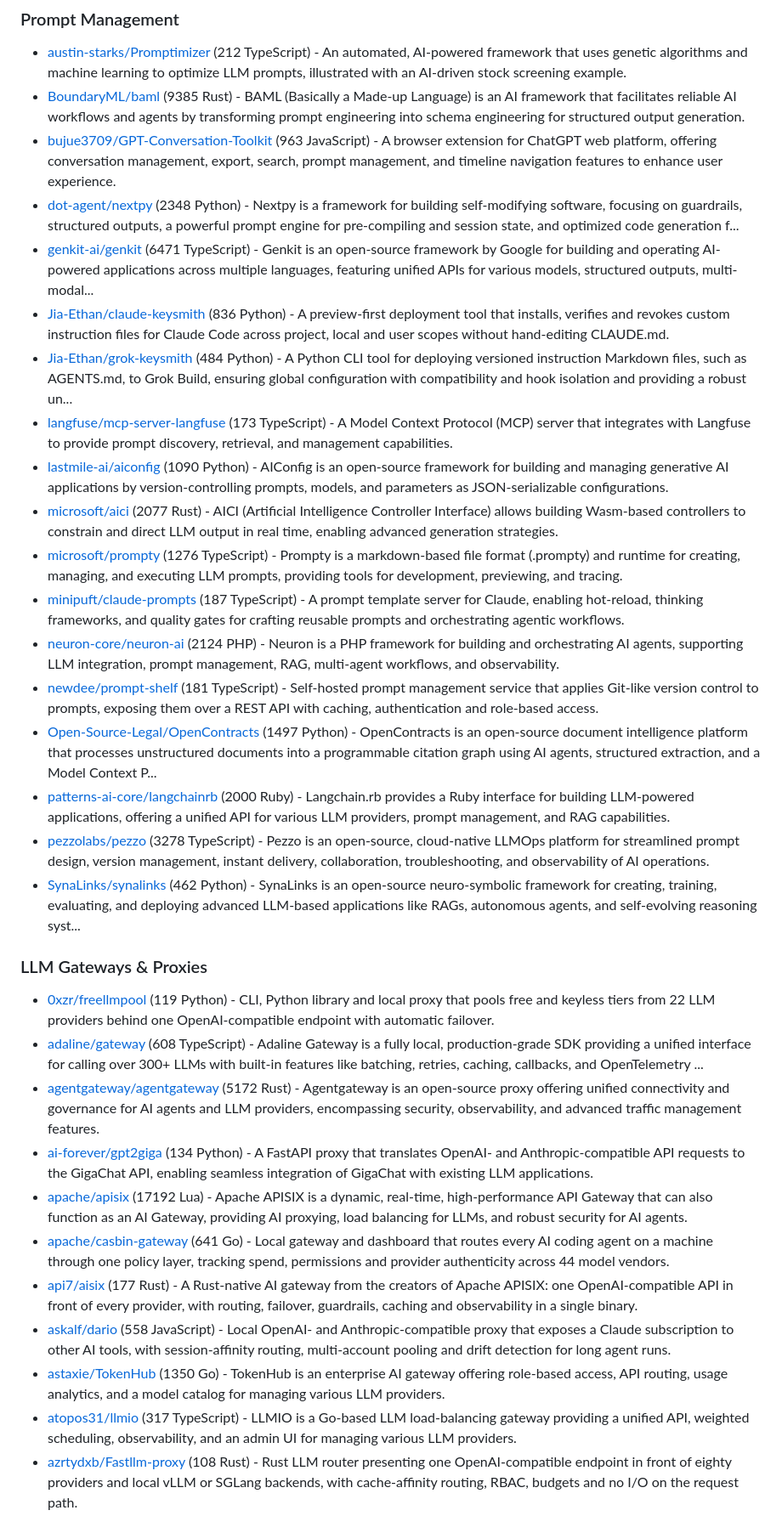
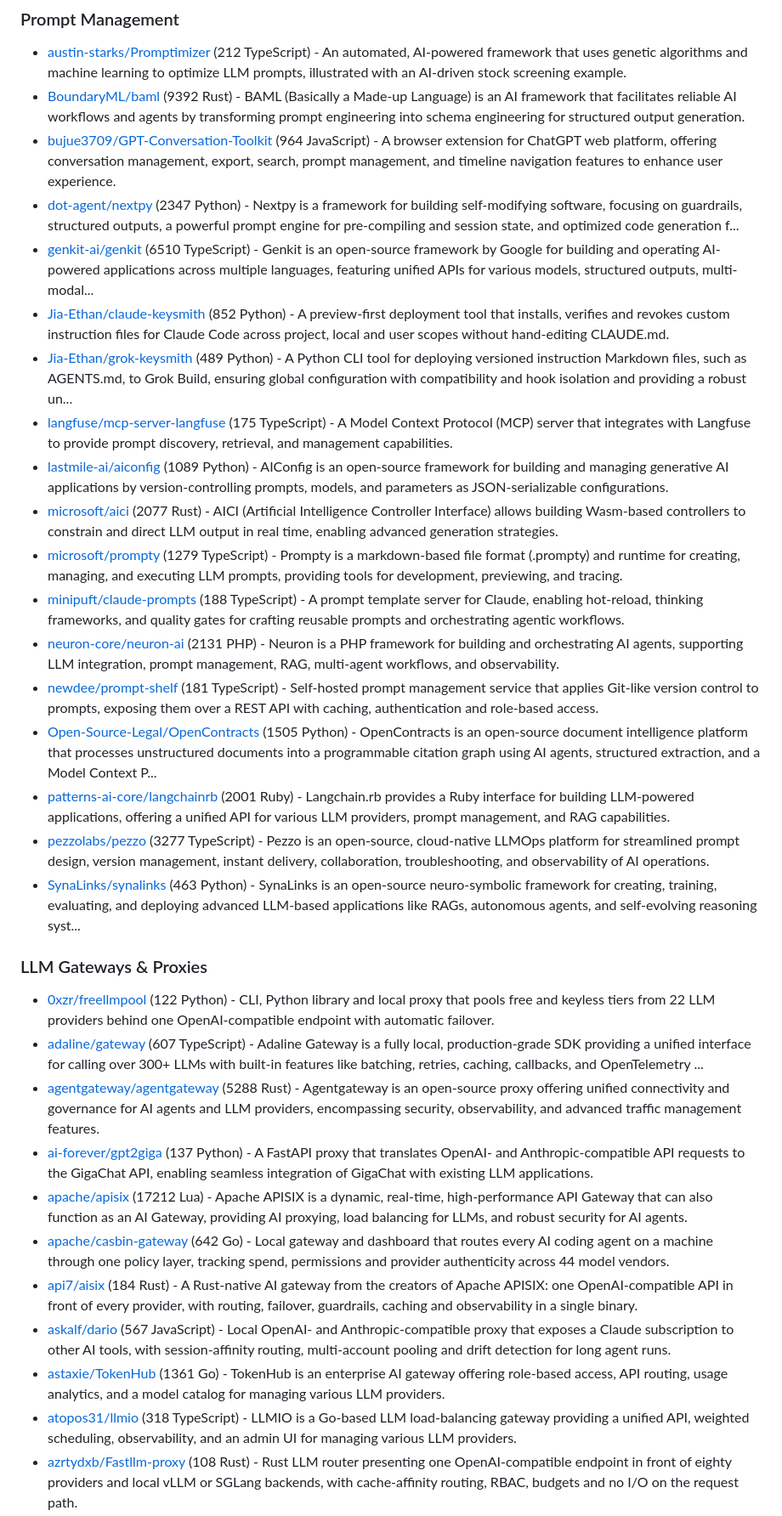
Before and after one commit to korchasa/awesome-infra-for-ai, a Markdown page: README.md, the part around one of its changes. Shown at 85% size. Drawn GitHub-style.

```diff
--- a/README.md
+++ b/README.md
@@ -151,34 +150,34 @@ Table of Contents:
 ### Prompt Management
 
 - [austin-starks/Promptimizer](https://github.com/austin-starks/Promptimizer) (212 TypeScript) - An automated, AI-powered framework that uses genetic algorithms and machine learning to optimize LLM prompts, illustrated with an AI-driven stock screening example.
-- [BoundaryML/baml](https://github.com/BoundaryML/baml) (9385 Rust) - BAML (Basically a Made-up Language) is an AI framework that facilitates reliable AI workflows and agents by transforming prompt engineering into schema engineering for structured output generation.
-- [bujue3709/GPT-Conversation-Toolkit](https://github.com/bujue3709/GPT-Conversation-Toolkit) (963 JavaScript) - A browser extension for ChatGPT web platform, offering conversation management, export, search, prompt management, and timeline navigation features to enhance user experience.
-- [dot-agent/nextpy](https://github.com/dot-agent/nextpy) (2348 Python) - Nextpy is a framework for building self-modifying software, focusing on guardrails, structured outputs, a powerful prompt engine for pre-compiling and session state, and optimized code generation f...
-- [genkit-ai/genkit](https://github.com/genkit-ai/genkit) (6471 TypeScript) - Genkit is an open-source framework by Google for building and operating AI-powered applications across multiple languages, featuring unified APIs for various models, structured outputs, multi-modal...
-- [Jia-Ethan/claude-keysmith](https://github.com/Jia-Ethan/claude-keysmith) (836 Python) - A preview-first deployment tool that installs, verifies and revokes custom instruction files for Claude Code across project, local and user scopes without hand-editing CLAUDE.md.
-- [Jia-Ethan/grok-keysmith](https://github.com/Jia-Ethan/grok-keysmith) (484 Python) - A Python CLI tool for deploying versioned instruction Markdown files, such as AGENTS.md, to Grok Build, ensuring global configuration with compatibility and hook isolation and providing a robust un...
-- [langfuse/mcp-server-langfuse](https://github.com/langfuse/mcp-server-langfuse) (173 TypeScript) - A Model Context Protocol (MCP) server that integrates with Langfuse to provide prompt discovery, retrieval, and management capabilities.
-- [lastmile-ai/aiconfig](https://github.com/lastmile-ai/aiconfig) (1090 Python) - AIConfig is an open-source framework for building and managing generative AI applications by version-controlling prompts, models, and parameters as JSON-serializable configurations.
+- [BoundaryML/baml](https://github.com/BoundaryML/baml) (9392 Rust) - BAML (Basically a Made-up Language) is an AI framework that facilitates reliable AI workflows and agents by transforming prompt engineering into schema engineering for structured output generation.
+- [bujue3709/GPT-Conversation-Toolkit](https://github.com/bujue3709/GPT-Conversation-Toolkit) (964 JavaScript) - A browser extension for ChatGPT web platform, offering conversation management, export, search, prompt management, and timeline navigation features to enhance user experience.
+- [dot-agent/nextpy](https://github.com/dot-agent/nextpy) (2347 Python) - Nextpy is a framework for building self-modifying software, focusing on guardrails, structured outputs, a powerful prompt engine for pre-compiling and session state, and optimized code generation f...
+- [genkit-ai/genkit](https://github.com/genkit-ai/genkit) (6510 TypeScript) - Genkit is an open-source framework by Google for building and operating AI-powered applications across multiple languages, featuring unified APIs for various models, structured outputs, multi-modal...
+- [Jia-Ethan/claude-keysmith](https://github.com/Jia-Ethan/claude-keysmith) (852 Python) - A preview-first deployment tool that installs, verifies and revokes custom instruction files for Claude Code across project, local and user scopes without hand-editing CLAUDE.md.
+- [Jia-Ethan/grok-keysmith](https://github.com/Jia-Ethan/grok-keysmith) (489 Python) - A Python CLI tool for deploying versioned instruction Markdown files, such as AGENTS.md, to Grok Build, ensuring global configuration with compatibility and hook isolation and providing a robust un...
+- [langfuse/mcp-server-langfuse](https://github.com/langfuse/mcp-server-langfuse) (175 TypeScript) - A Model Context Protocol (MCP) server that integrates with Langfuse to provide prompt discovery, retrieval, and management capabilities.
+- [lastmile-ai/aiconfig](https://github.com/lastmile-ai/aiconfig) (1089 Python) - AIConfig is an open-source framework for building and managing generative AI applications by version-controlling prompts, models, and parameters as JSON-serializable configurations.
 - [microsoft/aici](https://github.com/microsoft/aici) (2077 Rust) - AICI (Artificial Intelligence Controller Interface) allows building Wasm-based controllers to constrain and direct LLM output in real time, enabling advanced generation strategies.
-- [microsoft/prompty](https://github.com/microsoft/prompty) (1276 TypeScript) - Prompty is a markdown-based file format (.prompty) and runtime for creating, managing, and executing LLM prompts, providing tools for development, previewing, and tracing.
-- [minipuft/claude-prompts](https://github.com/minipuft/claude-prompts) (187 TypeScript) - A prompt template server for Claude, enabling hot-reload, thinking frameworks, and quality gates for crafting reusable prompts and orchestrating agentic workflows.
-- [neuron-core/neuron-ai](https://github.com/neuron-core/neuron-ai) (2124 PHP) - Neuron is a PHP framework for building and orchestrating AI agents, supporting LLM integration, prompt management, RAG, multi-agent workflows, and observability.
+- [microsoft/prompty](https://github.com/microsoft/prompty) (1279 TypeScript) - Prompty is a markdown-based file format (.prompty) and runtime for creating, managing, and executing LLM prompts, providing tools for development, previewing, and tracing.
+- [minipuft/claude-prompts](https://github.com/minipuft/claude-prompts) (188 TypeScript) - A prompt template server for Claude, enabling hot-reload, thinking frameworks, and quality gates for crafting reusable prompts and orchestrating agentic workflows.
+- [neuron-core/neuron-ai](https://github.com/neuron-core/neuron-ai) (2131 PHP) - Neuron is a PHP framework for building and orchestrating AI agents, supporting LLM integration, prompt management, RAG, multi-agent workflows, and observability.
 - [newdee/prompt-shelf](https://github.com/newdee/prompt-shelf) (181 TypeScript) - Self-hosted prompt management service that applies Git-like version control to prompts, exposing them over a REST API with caching, authentication and role-based access.
-- [Open-Source-Legal/OpenContracts](https://github.com/Open-Source-Legal/OpenContracts) (1497 Python) - OpenContracts is an open-source document intelligence platform that processes unstructured documents into a programmable citation graph using AI agents, structured extraction, and a Model Context P...
-- [patterns-ai-core/langchainrb](https://github.com/patterns-ai-core/langchainrb) (2000 Ruby) - Langchain.rb provides a Ruby interface for building LLM-powered applications, offering a unified API for various LLM providers, prompt management, and RAG capabilities.
-- [pezzolabs/pezzo](https://github.com/pezzolabs/pezzo) (3278 TypeScript) - Pezzo is an open-source, cloud-native LLMOps platform for streamlined prompt design, version management, instant delivery, collaboration, troubleshooting, and observability of AI operations.
-- [SynaLinks/synalinks](https://github.com/SynaLinks/synalinks) (462 Python) - SynaLinks is an open-source neuro-symbolic framework for creating, training, evaluating, and deploying advanced LLM-based applications like RAGs, autonomous agents, and self-evolving reasoning syst...
+- [Open-Source-Legal/OpenContracts](https://github.com/Open-Source-Legal/OpenContracts) (1505 Python) - OpenContracts is an open-source document intelligence platform that processes unstructured documents into a programmable citation graph using AI agents, structured extraction, and a Model Context P...
+- [patterns-ai-core/langchainrb](https://github.com/patterns-ai-core/langchainrb) (2001 Ruby) - Langchain.rb provides a Ruby interface for building LLM-powered applications, offering a unified API for various LLM providers, prompt management, and RAG capabilities.
+- [pezzolabs/pezzo](https://github.com/pezzolabs/pezzo) (3277 TypeScript) - Pezzo is an open-source, cloud-native LLMOps platform for streamlined prompt design, version management, instant delivery, collaboration, troubleshooting, and observability of AI operations.
+- [SynaLinks/synalinks](https://github.com/SynaLinks/synalinks) (463 Python) - SynaLinks is an open-source neuro-symbolic framework for creating, training, evaluating, and deploying advanced LLM-based applications like RAGs, autonomous agents, and self-evolving reasoning syst...
 
 ### LLM Gateways & Proxies
 
-- [0xzr/freellmpool](https://github.com/0xzr/freellmpool) (119 Python) - CLI, Python library and local proxy that pools free and keyless tiers from 22 LLM providers behind one OpenAI-compatible endpoint with automatic failover.
-- [adaline/gateway](https://github.com/adaline/gateway) (608 TypeScript) - Adaline Gateway is a fully local, production-grade SDK providing a unified interface for calling over 300+ LLMs with built-in features like batching, retries, caching, callbacks, and OpenTelemetry ...
-- [agentgateway/agentgateway](https://github.com/agentgateway/agentgateway) (5172 Rust) - Agentgateway is an open-source proxy offering unified connectivity and governance for AI agents and LLM providers, encompassing security, observability, and advanced traffic management features.
-- [ai-forever/gpt2giga](https://github.com/ai-forever/gpt2giga) (134 Python) - A FastAPI proxy that translates OpenAI- and Anthropic-compatible API requests to the GigaChat API, enabling seamless integration of GigaChat with existing LLM applications.
-- [apache/apisix](https://github.com/apache/apisix) (17192 Lua) - Apache APISIX is a dynamic, real-time, high-performance API Gateway that can also function as an AI Gateway, providing AI proxying, load balancing for LLMs, and robust security for AI agents.
-- [apache/casbin-gateway](https://github.com/apache/casbin-gateway) (641 Go) - Local gateway and dashboard that routes every AI coding agent on a machine through one policy layer, tracking spend, permissions and provider authenticity across 44 model vendors.
-- [api7/aisix](https://github.com/api7/aisix) (177 Rust) - A Rust-native AI gateway from the creators of Apache APISIX: one OpenAI-compatible API in front of every provider, with routing, failover, guardrails, caching and observability in a single binary.
-- [askalf/dario](https://github.com/askalf/dario) (558 JavaScript) - Local OpenAI- and Anthropic-compatible proxy that exposes a Claude subscription to other AI tools, with session-affinity routing, multi-account pooling and drift detection for long agent runs.
-- [astaxie/TokenHub](https://github.com/astaxie/TokenHub) (1350 Go) - TokenHub is an enterprise AI gateway offering role-based access, API routing, usage analytics, and a model catalog for managing various LLM providers.
-- [atopos31/llmio](https://github.com/atopos31/llmio) (317 TypeScript) - LLMIO is a Go-based LLM load-balancing gateway providing a unified API, weighted scheduling, observability, and an admin UI for managing various LLM providers.
+- [0xzr/freellmpool](https://github.com/0xzr/freellmpool) (122 Python) - CLI, Python library and local proxy that pools free and keyless tiers from 22 LLM providers behind one OpenAI-compatible endpoint with automatic failover.
+- [adaline/gateway](https://github.com/adaline/gateway) (607 TypeScript) - Adaline Gateway is a fully local, production-grade SDK providing a unified interface for calling over 300+ LLMs with built-in features like batching, retries, caching, callbacks, and OpenTelemetry ...
+- [agentgateway/agentgateway](https://github.com/agentgateway/agentgateway) (5288 Rust) - Agentgateway is an open-source proxy offering unified connectivity and governance for AI agents and LLM providers, encompassing security, observability, and advanced traffic management features.
+- [ai-forever/gpt2giga](https://github.com/ai-forever/gpt2giga) (137 Python) - A FastAPI proxy that translates OpenAI- and Anthropic-compatible API requests to the GigaChat API, enabling seamless integration of GigaChat with existing LLM applications.
+- [apache/apisix](https://github.com/apache/apisix) (17212 Lua) - Apache APISIX is a dynamic, real-time, high-performance API Gateway that can also function as an AI Gateway, providing AI proxying, load balancing for LLMs, and robust security for AI agents.
+- [apache/casbin-gateway](https://github.com/apache/casbin-gateway) (642 Go) - Local gateway and dashboard that routes every AI coding agent on a machine through one policy layer, tracking spend, permissions and provider authenticity across 44 model vendors.
+- [api7/aisix](https://github.com/api7/aisix) (184 Rust) - A Rust-native AI gateway from the creators of Apache APISIX: one OpenAI-compatible API in front of every provider, with routing, failover, guardrails, caching and observability in a single binary.
+- [askalf/dario](https://github.com/askalf/dario) (567 JavaScript) - Local OpenAI- and Anthropic-compatible proxy that exposes a Claude subscription to other AI tools, with session-affinity routing, multi-account pooling and drift detection for long agent runs.
+- [astaxie/TokenHub](https://github.com/astaxie/TokenHub) (1361 Go) - TokenHub is an enterprise AI gateway offering role-based access, API routing, usage analytics, and a model catalog for managing various LLM providers.
+- [atopos31/llmio](https://github.com/atopos31/llmio) (318 TypeScript) - LLMIO is a Go-based LLM load-balancing gateway providing a unified API, weighted scheduling, observability, and an admin UI for managing various LLM providers.
 - [azrtydxb/Fastllm-proxy](https://github.com/azrtydxb/Fastllm-proxy) (108 Rust) - Rust LLM router presenting one OpenAI-compatible endpoint in front of eighty providers and local vLLM or SGLang backends, with cache-affinity routing, RBAC, budgets and no I/O on the request path.
```
Also changed, not shown: other parts of README.md (+349 -347 lines).
